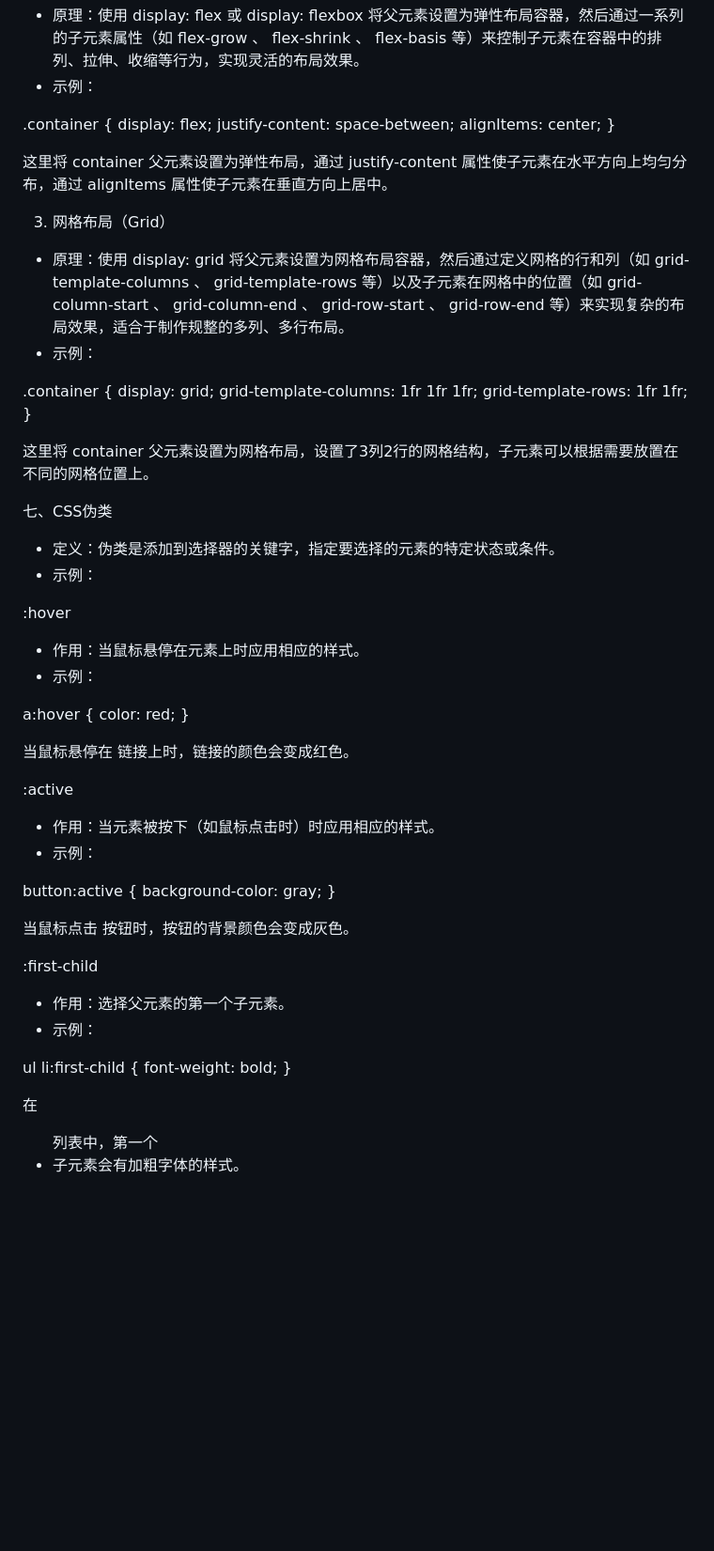
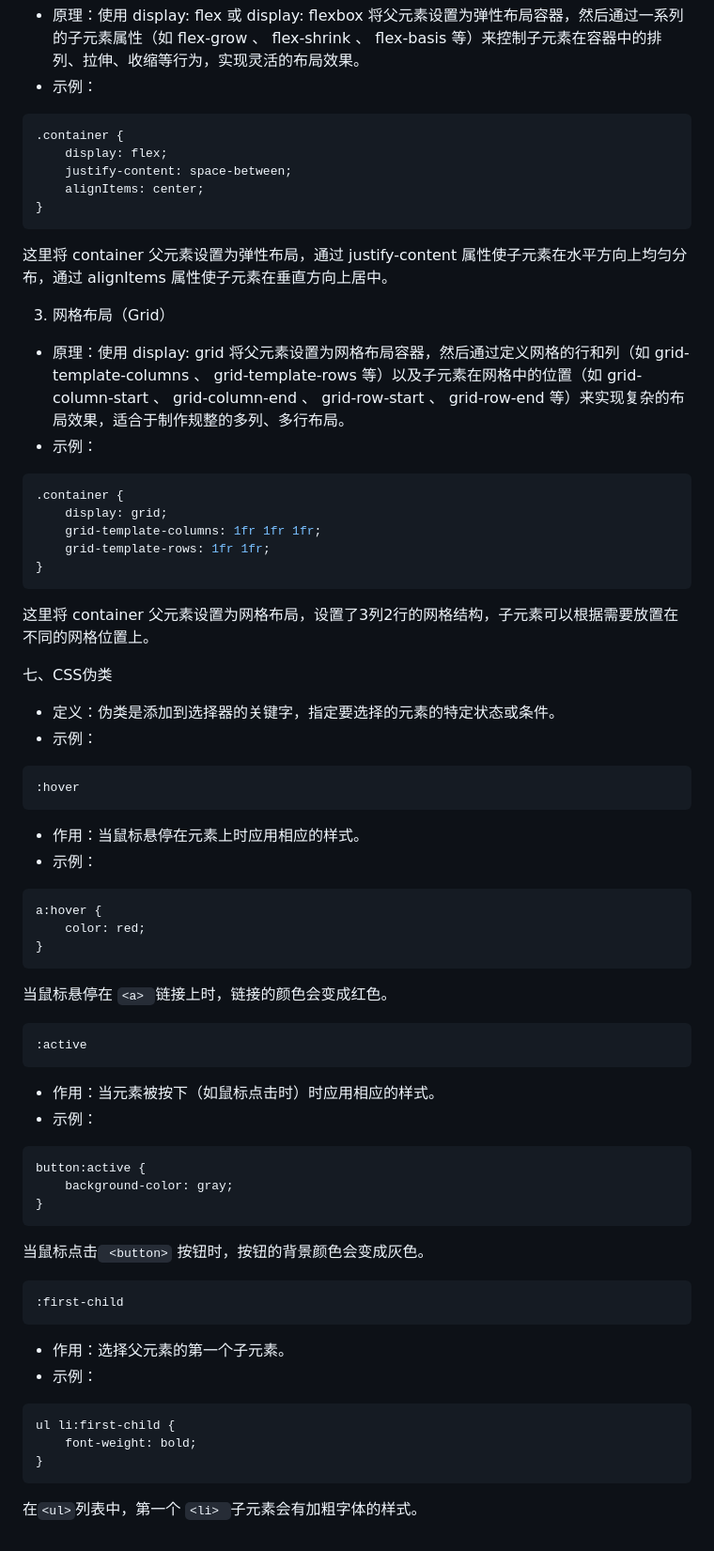
Before and after one commit to 0707lwj/Tasks, a Markdown page: CSS学习笔记.md, the part around the change printed below. Shown: that part at 94% size. Drawn GitHub-style; blank space fills up the shorter version.

````diff
--- a/CSS学习笔记.md
+++ b/CSS学习笔记.md
@@ -206,13 +206,13 @@ div {
 
 - 原理：使用 display: flex 或 display: flexbox 将父元素设置为弹性布局容器，然后通过一系列的子元素属性（如 flex-grow 、 flex-shrink 、 flex-basis 等）来控制子元素在容器中的排列、拉伸、收缩等行为，实现灵活的布局效果。
 - 示例：
-
+```css
 .container {
     display: flex;
     justify-content: space-between;
     alignItems: center;
 }
-
+```
 
 这里将 container 父元素设置为弹性布局，通过 justify-content 属性使子元素在水平方向上均匀分布，通过  alignItems 属性使子元素在垂直方向上居中。
 
@@ -220,13 +220,13 @@ div {
 
 - 原理：使用 display: grid 将父元素设置为网格布局容器，然后通过定义网格的行和列（如 grid-template-columns 、 grid-template-rows 等）以及子元素在网格中的位置（如 grid-column-start 、 grid-column-end 、 grid-row-start 、 grid-row-end 等）来实现复杂的布局效果，适合于制作规整的多列、多行布局。
 - 示例：
-
+```css
 .container {
     display: grid;
     grid-template-columns: 1fr 1fr 1fr;
     grid-template-rows: 1fr 1fr;
 }
-
+```
 
 这里将 container 父元素设置为网格布局，设置了3列2行的网格结构，子元素可以根据需要放置在不同的网格位置上。
 
@@ -234,39 +234,39 @@ div {
 
 - 定义：伪类是添加到选择器的关键字，指定要选择的元素的特定状态或条件。
 - 示例：
-
+```css
 :hover
-
+```
 - 作用：当鼠标悬停在元素上时应用相应的样式。
 - 示例：
-
+```css
 a:hover {
     color: red;
 }
+```
 
-
-当鼠标悬停在 <a> 链接上时，链接的颜色会变成红色。
-
+当鼠标悬停在 `<a> `链接上时，链接的颜色会变成红色。
+```css
 :active
-
+```
 - 作用：当元素被按下（如鼠标点击时）时应用相应的样式。
 - 示例：
-
+```css
 button:active {
     background-color: gray;
 }
+```
 
-
-当鼠标点击 <button> 按钮时，按钮的背景颜色会变成灰色。
-
+当鼠标点击` <button>` 按钮时，按钮的背景颜色会变成灰色。
+```css
 :first-child
-
+```
 - 作用：选择父元素的第一个子元素。
 - 示例：
-
+```css
 ul li:first-child {
     font-weight: bold;
 }
+```
 
-
-在 <ul> 列表中，第一个 <li> 子元素会有加粗字体的样式。
+在` <ul> `列表中，第一个 `<li> `子元素会有加粗字体的样式。
````
Also changed, not shown: other parts of CSS学习笔记.md (+35 -35 lines).
